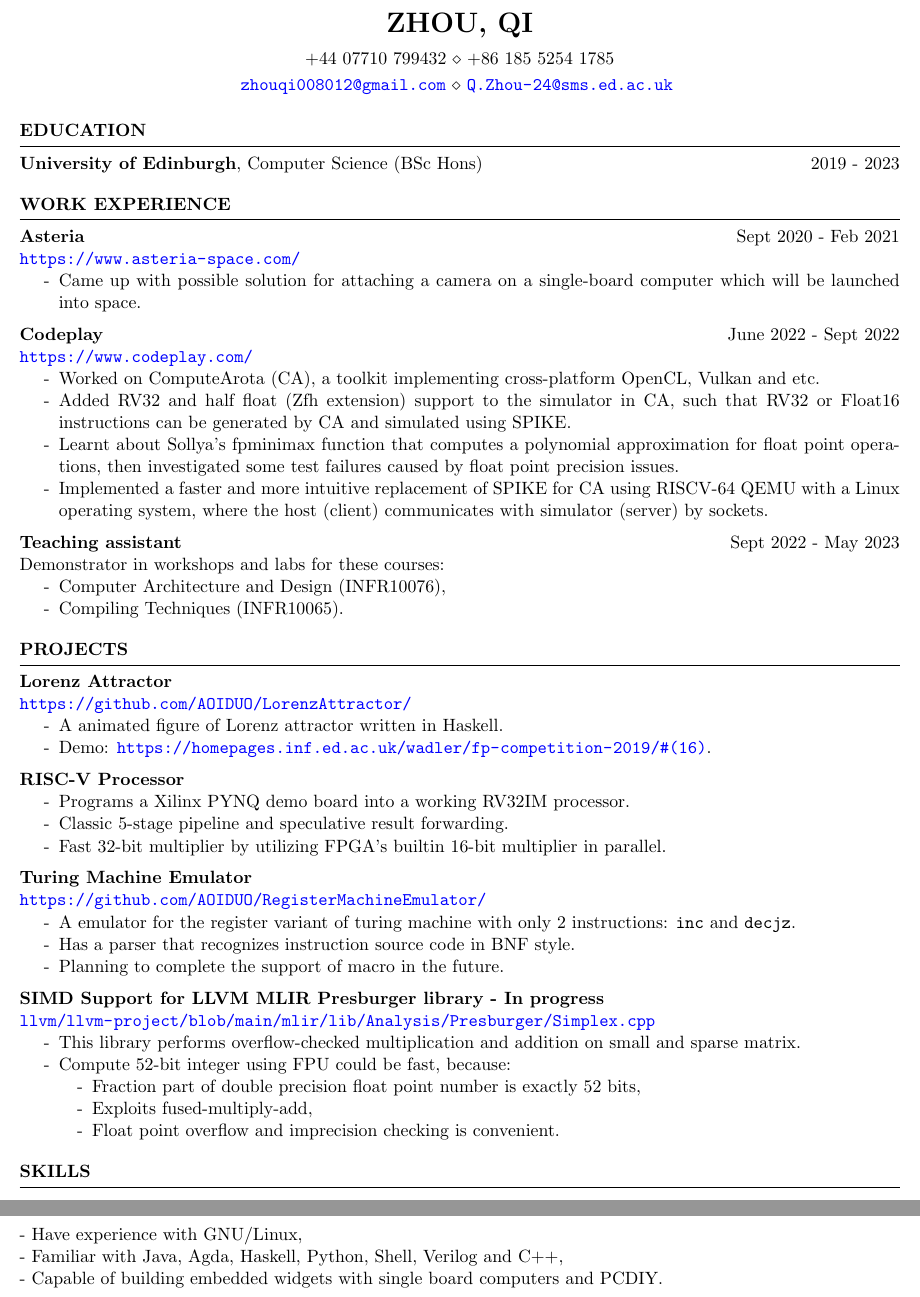
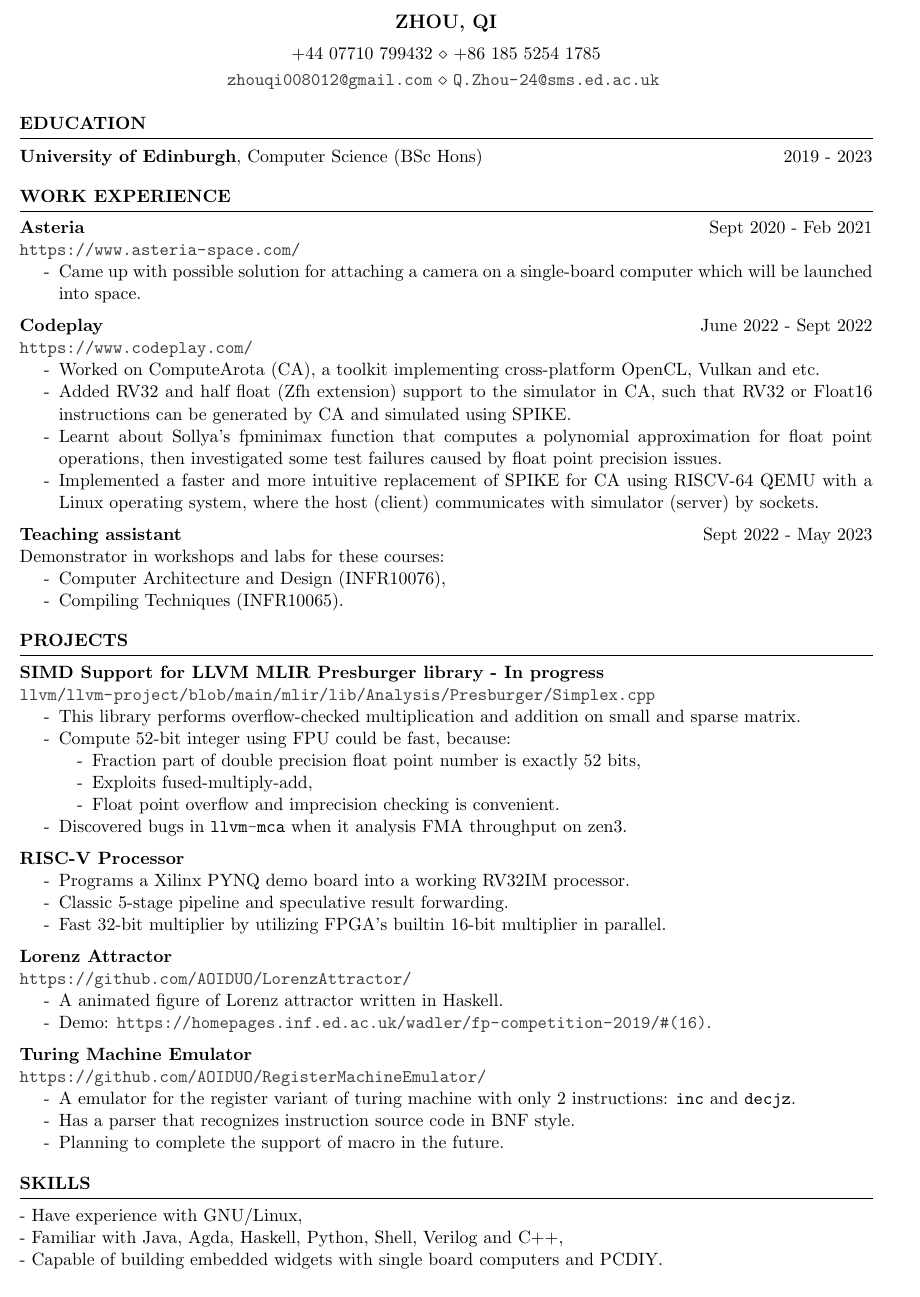
Before and after one commit to bubblepipe/cv, a LaTeX CV (main.tex, which reads resume.cls): two parts of pages 1 and 2 of 2 before the commit and part of the page after it, the two joined at a grey line, cut so that both start at the same text. Compiled offline with pdfLaTeX.

Commit message:
mca, url color

```diff
--- a/main.tex
+++ b/main.tex
@@ -61,13 +61,19 @@
 
 
 \begin{rSection}{Projects}
-
-    \textbf{Lorenz Attractor} \hfill \\
-    \url{https://github.com/AOIDUO/LorenzAttractor/} \hfill \par
+    \textbf{SIMD Support for LLVM MLIR Presburger library - In progress} \hfill \\
+    \url{llvm/llvm-project/blob/main/mlir/lib/Analysis/Presburger/Simplex.cpp} \hfill \par
     \begin{itemize}
         \itemsep \itemsepval {}
-        \item[-] A animated figure of Lorenz attractor written in Haskell.
-        \item[-] Demo: \url{https://homepages.inf.ed.ac.uk/wadler/fp-competition-2019/#(16)}.
+        \item[-] This library performs overflow-checked multiplication and addition on small and sparse matrix.
+        \item[-] Compute 52-bit integer using FPU could be fast, because:
+        \begin{itemize}
+            \itemsep \itemsepval {}
+            \item[-] Fraction part of double precision float point number is exactly 52 bits,
+            \item[-] Exploits fused-multiply-add,
+            \item[-] Float point overflow and imprecision checking is convenient.
+        \end{itemize}
+    \item[-] Discovered bugs in \mintinline{cpp}{llvm-mca} when it analysis FMA throughput on zen3.
     \end{itemize}
 
     \textbf{RISC-V Processor} \par
@@ -76,6 +82,14 @@
         \item[-] Programs a Xilinx PYNQ demo board into a working RV32IM processor.
         \item[-] Classic 5-stage pipeline and speculative result forwarding.
         \item[-] Fast 32-bit multiplier by utilizing FPGA's builtin 16-bit multiplier in parallel.
+    \end{itemize}
+
+    \textbf{Lorenz Attractor} \hfill \\
+    \url{https://github.com/AOIDUO/LorenzAttractor/} \hfill \par
+    \begin{itemize}
+        \itemsep \itemsepval {}
+        \item[-] A animated figure of Lorenz attractor written in Haskell.
+        \item[-] Demo: \url{https://homepages.inf.ed.ac.uk/wadler/fp-competition-2019/#(16)}.
     \end{itemize}
 
     \textbf{Turing Machine Emulator} \hfill \\
@@ -88,21 +102,7 @@
         \item[-] Planning to complete the support of macro in the future.
     \end{itemize}
 
-    \textbf{SIMD Support for LLVM MLIR Presburger library - In progress} \hfill \\
-    \url{llvm/llvm-project/blob/main/mlir/lib/Analysis/Presburger/Simplex.cpp} \hfill \par
-    \begin{itemize}
-        \itemsep \itemsepval {}
-        \item[-] This library performs overflow-checked multiplication and addition on small and sparse matrix.
-        \item[-] Compute 52-bit integer using FPU could be fast, because:
-        \begin{itemize}
-            \itemsep \itemsepval {}
-            \item[-] Fraction part of double precision float point number is exactly 52 bits,
-            \item[-] Exploits fused-multiply-add,
-            \item[-] Float point overflow and imprecision checking is convenient.
-        \end{itemize}
 
-
-    \end{itemize}
 \end{rSection}
 
 \begin{rSection}{Skills}
--- a/resume.cls
+++ b/resume.cls
@@ -20,7 +20,7 @@
 
 \ProvidesClass{resume}[2010/07/10 v0.9 Resume class]
 
-\LoadClass[11pt,letterpaper]{article} % Font size and paper type
+\LoadClass[11pt,a4paper]{article} % Font size and paper type
 
 \usepackage[parfill]{parskip} % Remove paragraph indentation
 \usepackage{array} % Required for boldface (\bf and \bfseries) tabular columns
@@ -31,7 +31,7 @@
     colorlinks=true,
     linkcolor=blue,
     filecolor=magenta,
-    urlcolor=blue,
+    urlcolor=darkgray,
 }
 
 \pagestyle{empty} % Suppress page numbers
@@ -132,7 +132,7 @@
 }
 
 % The below commands define the whitespace after certain things in the document - they can be \smallskip, \medskip or \bigskip
-\def\namesize{\LARGE} % Size of the name at the top of the document
+\def\namesize{\large} % Size of the name at the top of the document
 \def\addressskip{\smallskip} % The space between the two address (or phone/email) lines
 \def\sectionlineskip{\medskip} % The space above the horizontal line for each section
 \def\nameskip{\medskip} % The space after your name at the top
```
Also changed, not shown: main.pdf.
